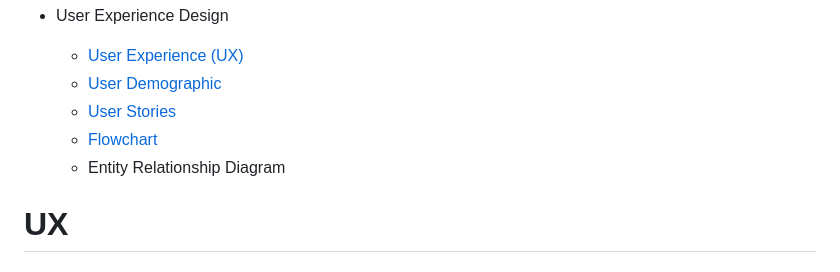
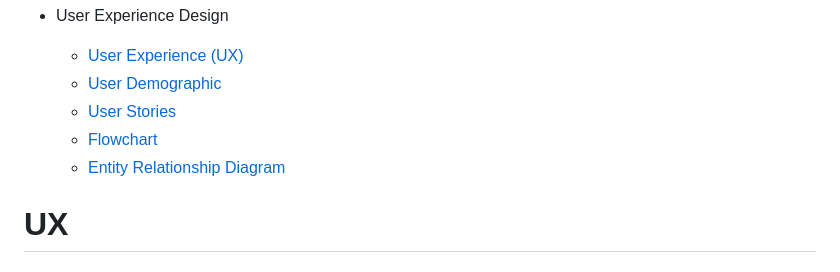
Before and after one commit to Harmonica-Men/simple-blog, a Markdown page: README.md, the part around one of its changes. Drawn GitHub-style.

Commit message:
readme for ERD & Flowchart 2

```diff
--- a/README.md
+++ b/README.md
@@ -15,7 +15,7 @@ A live version of the project can be accessed here:
     - [User Demographic](#user-demographic-table-of-contents)
     - [User Stories](#user-stories-table-of-contents)
     - [Flowchart](#flowchart)
-    - Entity Relationship Diagram
+    - [Entity Relationship Diagram](#entity-relationship-diagram)
 
   # UX
   #### The UX Table of Contents
```
Also changed, not shown: other parts of README.md (+1 -1 lines).
